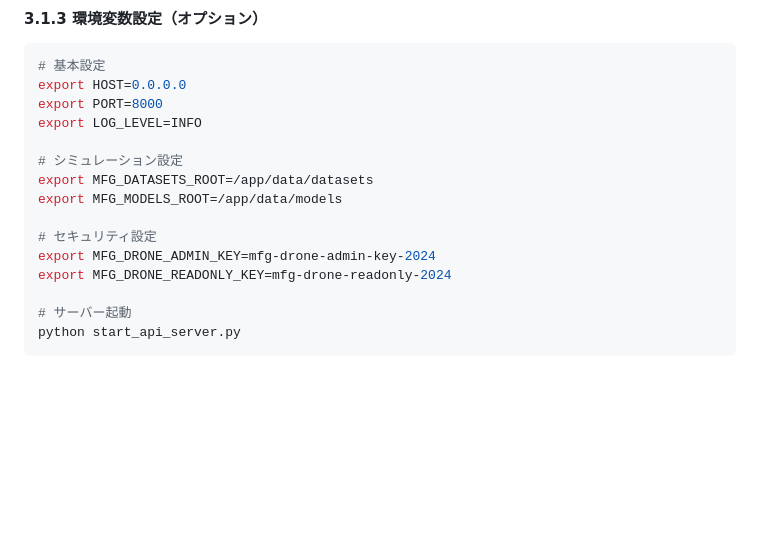
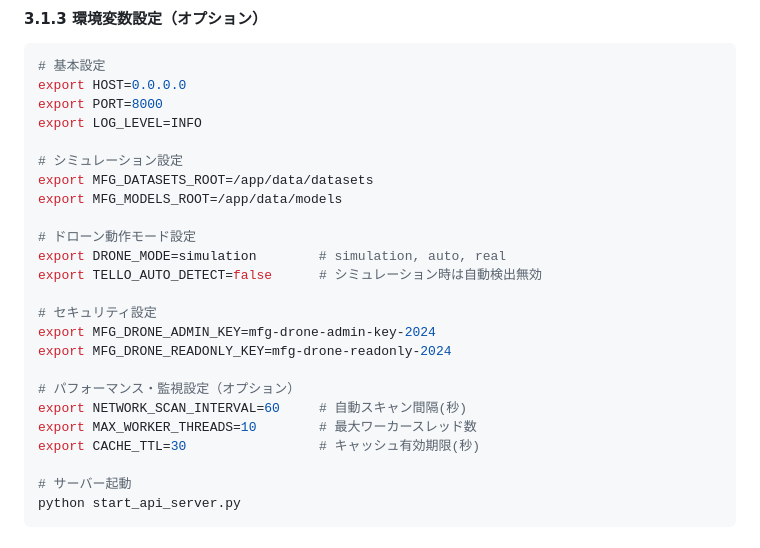
Before and after one commit to coolerking/mfg_drone_by_claudecode, a Markdown page: backend/docs/user_guide.md, the part around one of its changes. Rendered like a GitHub page; blank space fills up the shorter version.

```diff
--- a/backend/docs/user_guide.md
+++ b/backend/docs/user_guide.md
@@ -108,9 +108,18 @@ export LOG_LEVEL=INFO
 export MFG_DATASETS_ROOT=/app/data/datasets
 export MFG_MODELS_ROOT=/app/data/models
 
+# ドローン動作モード設定
+export DRONE_MODE=simulation        # simulation, auto, real
+export TELLO_AUTO_DETECT=false      # シミュレーション時は自動検出無効
+
 # セキュリティ設定
 export MFG_DRONE_ADMIN_KEY=mfg-drone-admin-key-2024
 export MFG_DRONE_READONLY_KEY=mfg-drone-readonly-2024
+
+# パフォーマンス・監視設定（オプション）
+export NETWORK_SCAN_INTERVAL=60     # 自動スキャン間隔(秒)
+export MAX_WORKER_THREADS=10        # 最大ワーカースレッド数
+export CACHE_TTL=30                 # キャッシュ有効期限(秒)
 
 # サーバー起動
 python start_api_server.py
```
Also changed, not shown: other parts of backend/docs/user_guide.md (+98 -1 lines).
